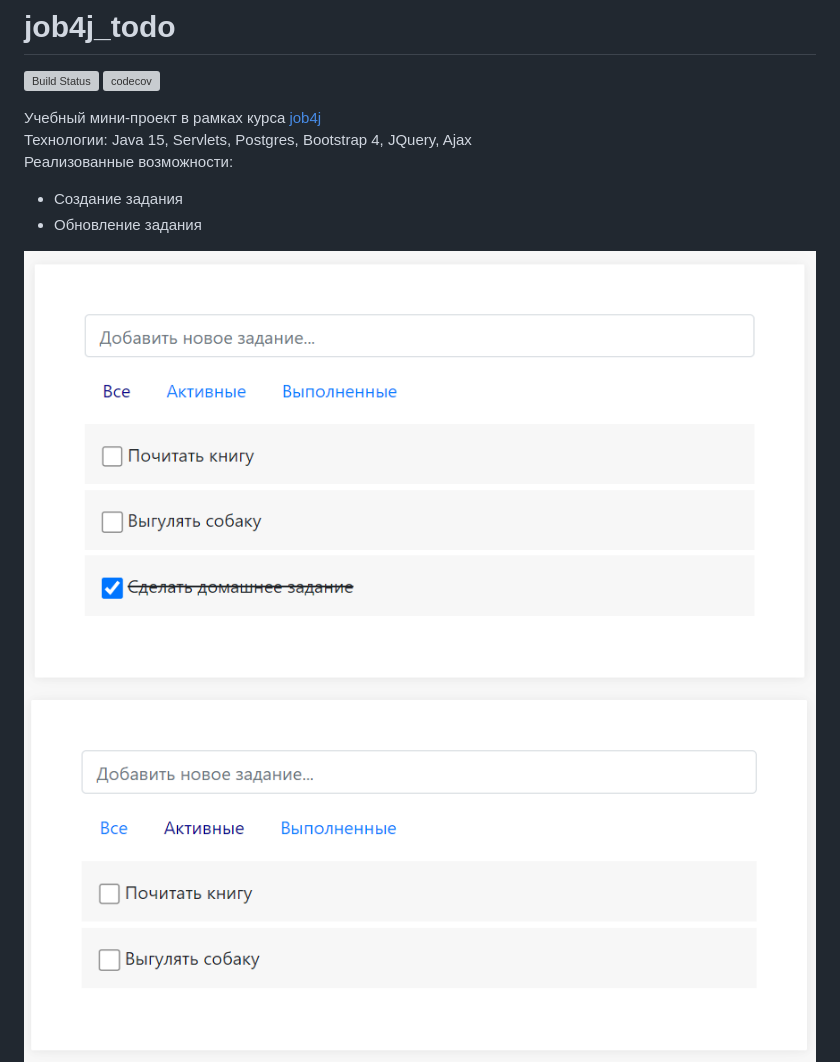
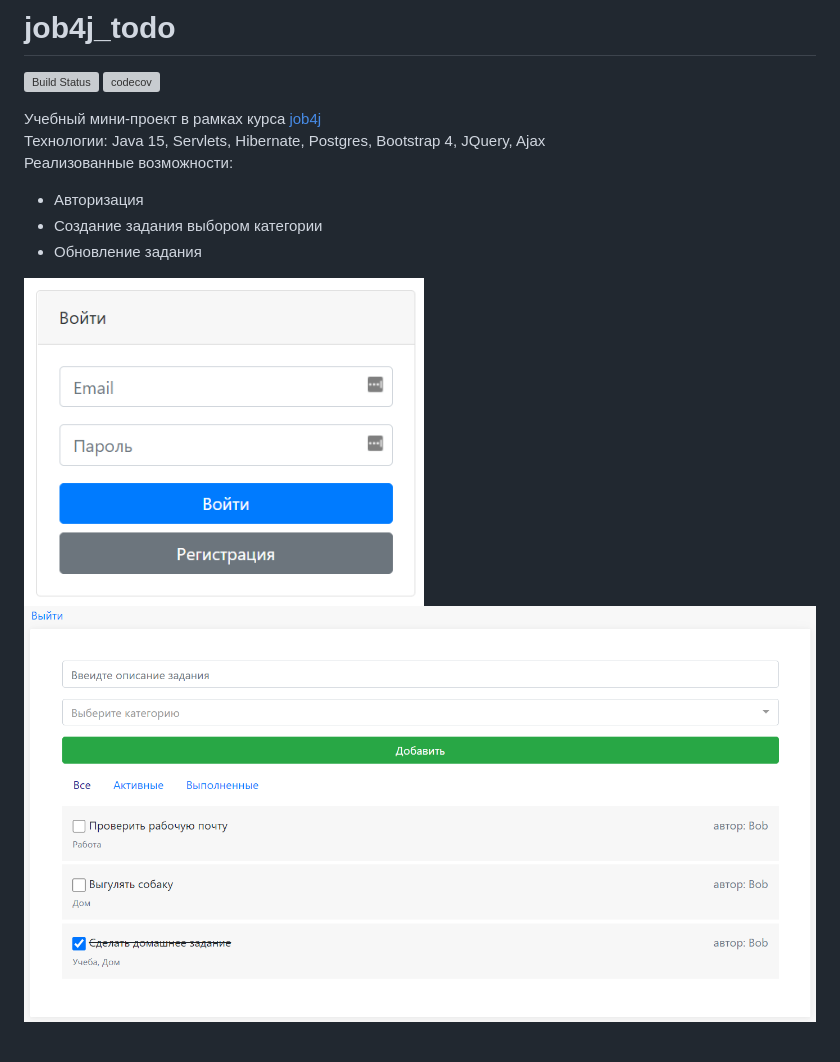
Before and after one commit to dheaven92/job4j_todo, a Markdown page: README.md, the part around the change printed below. Drawn GitHub-style; pictures changed too: images/screen1.png, images/screen2.png, images/screen3.png (added); blank space fills up the shorter version; grey boxes are pictures that could not be loaded.

```diff
--- a/README.md
+++ b/README.md
@@ -4,11 +4,12 @@
 [![codecov](https://codecov.io/gh/dheaven92/job4j_todo/branch/master/graph/badge.svg?token=T9UVRXEISL)](https://codecov.io/gh/dheaven92/job4j_todo)
 
 Учебный мини-проект в рамках курса [job4j](https://job4j.ru/)
-Технологии: Java 15, Servlets, Postgres, Bootstrap 4, JQuery, Ajax
+Технологии: Java 15, Servlets, Hibernate, Postgres, Bootstrap 4, JQuery, Ajax
 Реализованные возможности:
-- Создание задания
+- Авторизация
+- Создание задания  выбором категории
 - Обновление задания
 
-<img src="https://raw.githubusercontent.com/dheaven92/job4j_todo/master/images/screen1.png" width="800px">
+<img src="https://raw.githubusercontent.com/dheaven92/job4j_todo/master/images/screen1.png" width="400px">
 <br>
 <img src="https://raw.githubusercontent.com/dheaven92/job4j_todo/master/images/screen2.png" width="800px">
```
Also changed, not shown: other parts of README.md (+2 -0 lines).
